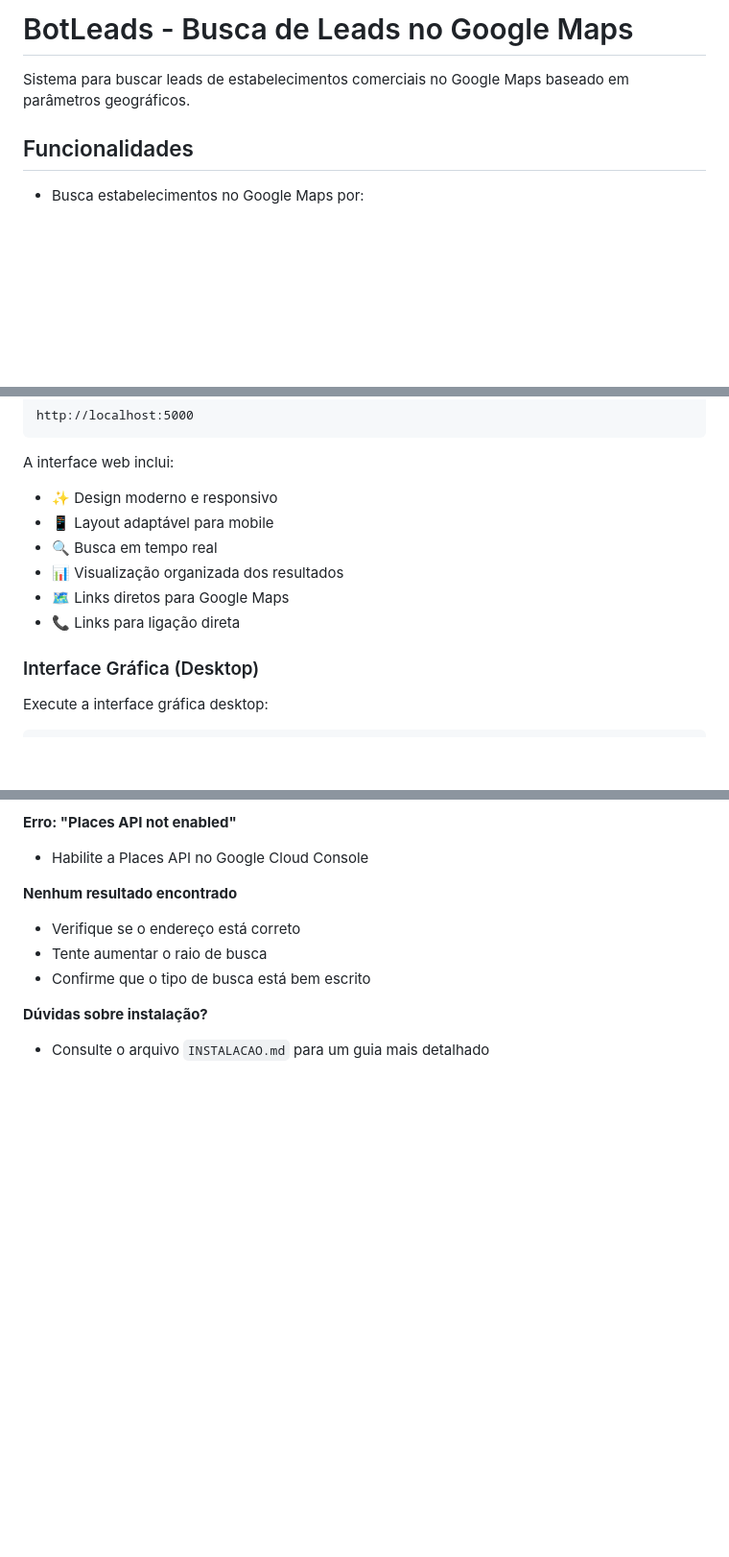
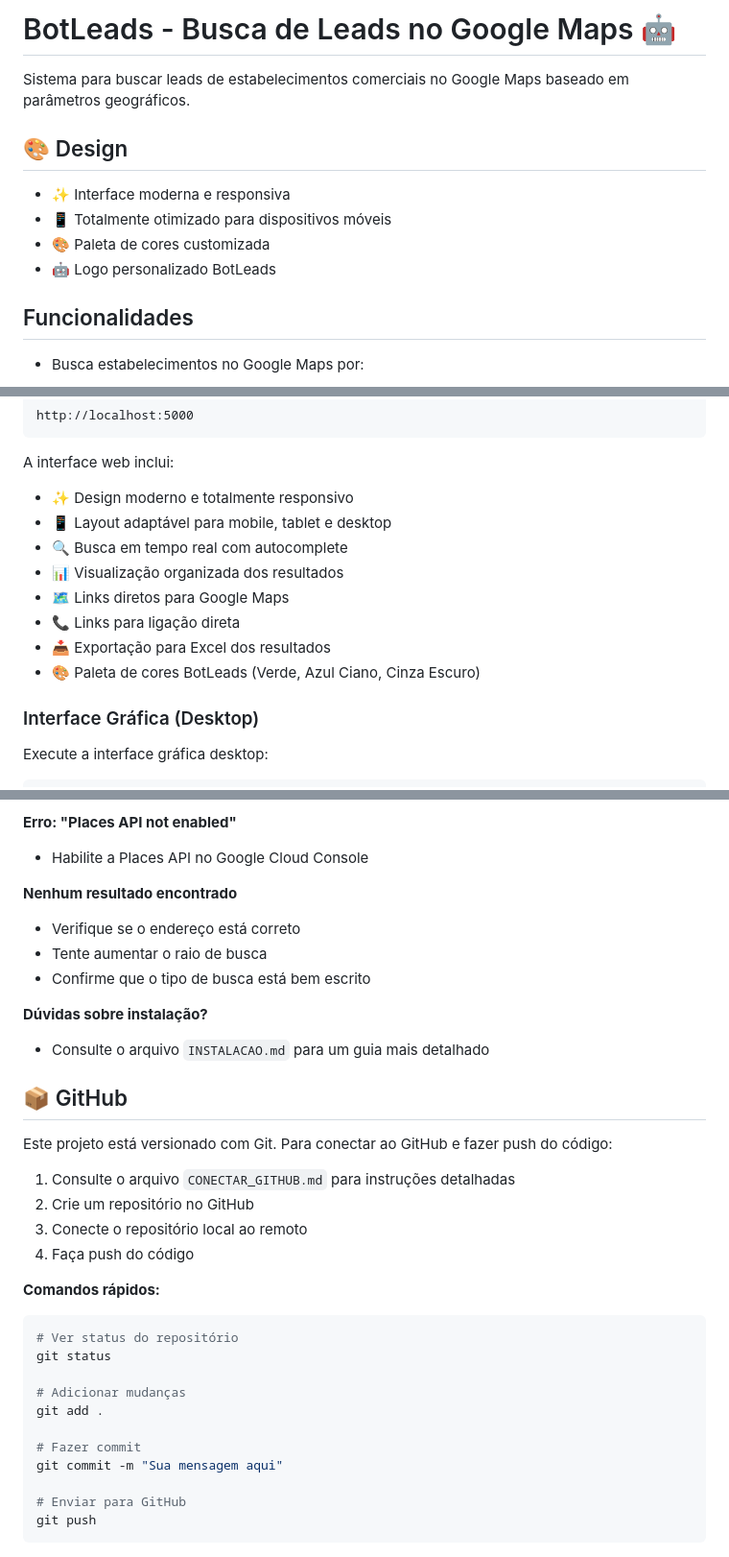
Before and after one commit to dlenergiasolarpa-netizen/BotLeads, a Markdown page: README.md, 3 parts joined by grey strips. Shown at 96% size. Drawn GitHub-style; blank space fills up the shorter version.

Commit message:
Atualiza README com informações sobre design responsivo e GitHub

````diff
--- a/README.md
+++ b/README.md
@@ -1,6 +1,13 @@
-# BotLeads - Busca de Leads no Google Maps
+# BotLeads - Busca de Leads no Google Maps 🤖
 
 Sistema para buscar leads de estabelecimentos comerciais no Google Maps baseado em parâmetros geográficos.
+
+## 🎨 Design
+
+- ✨ Interface moderna e responsiva
+- 📱 Totalmente otimizado para dispositivos móveis
+- 🎨 Paleta de cores customizada
+- 🤖 Logo personalizado BotLeads
 
 ## Funcionalidades
 
@@ -106,12 +113,14 @@ http://localhost:5000
 ```
 
 A interface web inclui:
-- ✨ Design moderno e responsivo
-- 📱 Layout adaptável para mobile
-- 🔍 Busca em tempo real
+- ✨ Design moderno e totalmente responsivo
+- 📱 Layout adaptável para mobile, tablet e desktop
+- 🔍 Busca em tempo real com autocomplete
 - 📊 Visualização organizada dos resultados
 - 🗺️ Links diretos para Google Maps
 - 📞 Links para ligação direta
+- 📥 Exportação para Excel dos resultados
+- 🎨 Paleta de cores BotLeads (Verde, Azul Ciano, Cinza Escuro)
 
 ### Interface Gráfica (Desktop)
 
@@ -227,3 +236,27 @@ BotLeads/
 
 **Dúvidas sobre instalação?**
 - Consulte o arquivo `INSTALACAO.md` para um guia mais detalhado
+
+## 📦 GitHub
+
+Este projeto está versionado com Git. Para conectar ao GitHub e fazer push do código:
+
+1. Consulte o arquivo `CONECTAR_GITHUB.md` para instruções detalhadas
+2. Crie um repositório no GitHub
+3. Conecte o repositório local ao remoto
+4. Faça push do código
+
+**Comandos rápidos:**
+```bash
+# Ver status do repositório
+git status
+
+# Adicionar mudanças
+git add .
+
+# Fazer commit
+git commit -m "Sua mensagem aqui"
+
+# Enviar para GitHub
+git push
+```
````
